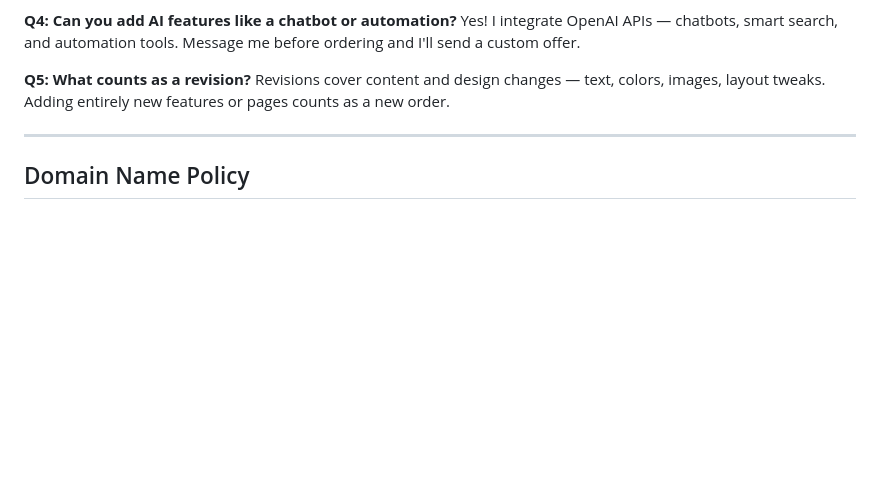
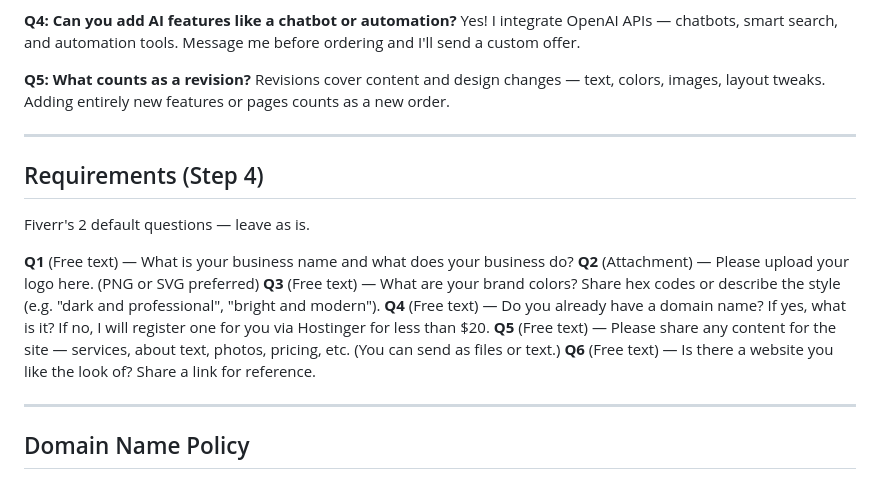
Before and after one commit to Danncode10/1M-goal, a Markdown page: FIVERR/Offers/gig-1-business-website.md, the part around the change. Drawn GitHub-style; blank space fills up the shorter version.

Commit message:
feat: add mandatory requirement questions to gig setup documentation

```diff
--- a/FIVERR/Offers/gig-1-business-website.md
+++ b/FIVERR/Offers/gig-1-business-website.md
@@ -112,6 +112,19 @@ Revisions cover content and design changes — text, colors, images, layout twea
 
 ---
 
+## Requirements (Step 4)
+
+Fiverr's 2 default questions — leave as is.
+
+**Q1** (Free text) — What is your business name and what does your business do?
+**Q2** (Attachment) — Please upload your logo here. (PNG or SVG preferred)
+**Q3** (Free text) — What are your brand colors? Share hex codes or describe the style (e.g. "dark and professional", "bright and modern").
+**Q4** (Free text) — Do you already have a domain name? If yes, what is it? If no, I will register one for you via Hostinger for less than $20.
+**Q5** (Free text) — Please share any content for the site — services, about text, photos, pricing, etc. (You can send as files or text.)
+**Q6** (Free text) — Is there a website you like the look of? Share a link for reference.
+
+---
+
 ## Domain Name Policy
 
 - Client has domain → connect it for free
```
